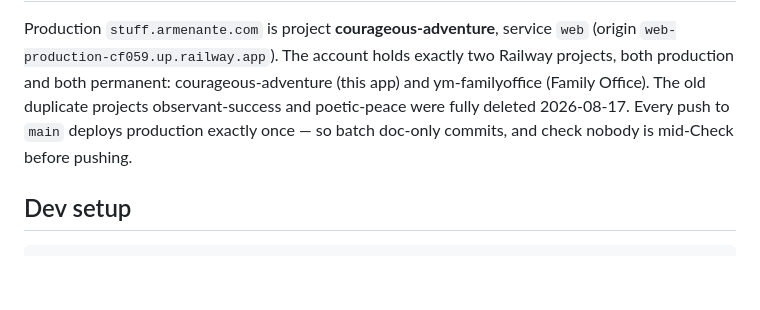
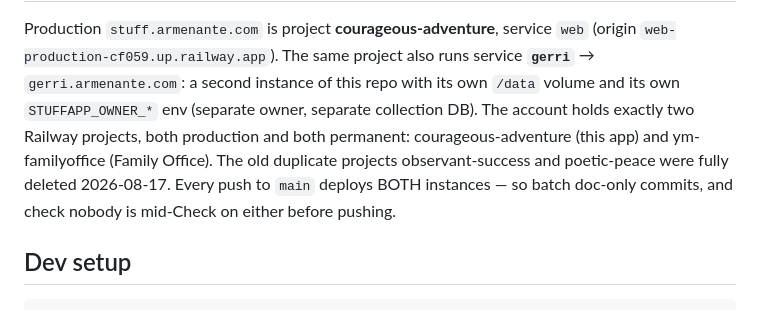
Before and after one commit to markarmenante/StuffApp, a Markdown page: CLAUDE.md, the part around one of its changes. Rendered like a GitHub page; blank space fills up the shorter version.

Commit message:
CLAUDE.md: Railway topology now includes the gerri instance
courageous-adventure runs two services from this repo's main: web
(stuff.armenante.com) and gerri (gerri.armenante.com, own volume and
owner env). Pushes deploy both.

Co-Authored-By: Claude <noreply@anthropic.com>
Claude-Session: https://claude.ai/code/session_01G1RChKx4AxefzGrePKgTkX

```diff
--- a/CLAUDE.md
+++ b/CLAUDE.md
@@ -74,12 +74,15 @@ the Railway start command.
 
 Production `stuff.armenante.com` is project **courageous-adventure**,
-service `web` (origin `web-production-cf059.up.railway.app`). The
+service `web` (origin `web-production-cf059.up.railway.app`). The same
+project also runs service **`gerri`** → `gerri.armenante.com`: a second
+instance of this repo with its own `/data` volume and its own
+`STUFFAPP_OWNER_*` env (separate owner, separate collection DB). The
 account holds exactly two Railway projects, both production and both
 permanent: courageous-adventure (this app) and ym-familyoffice
 (Family Office). The old duplicate projects observant-success and
 poetic-peace were fully deleted 2026-08-17. Every push to `main`
-deploys production exactly once — so batch doc-only commits, and
-check nobody is mid-Check before pushing.
+deploys BOTH instances — so batch doc-only commits, and check nobody
+is mid-Check on either before pushing.
 
 ## Dev setup
 
```
Also changed, not shown: other parts of CLAUDE.md (+1 -1 lines).
